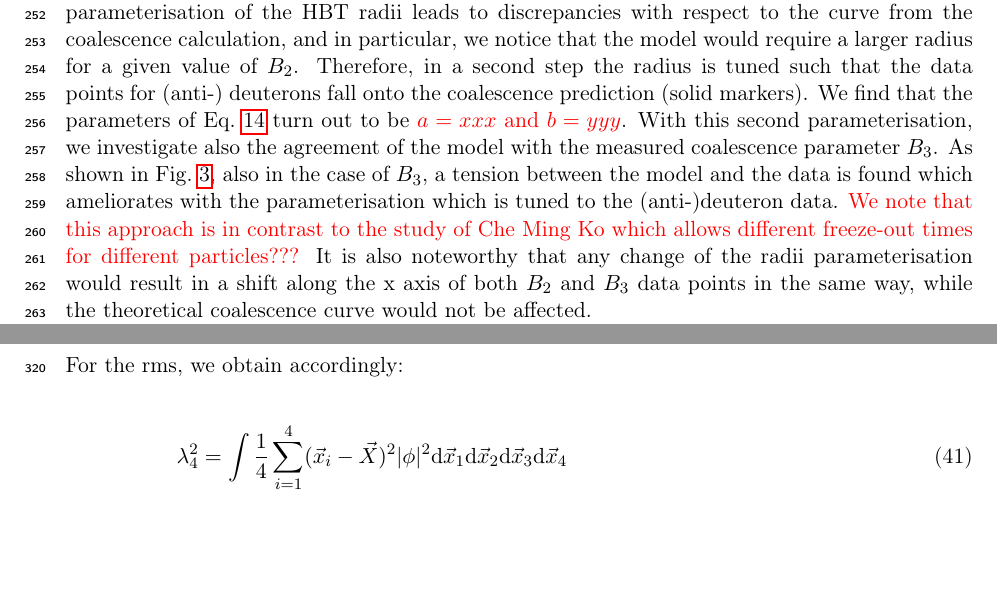
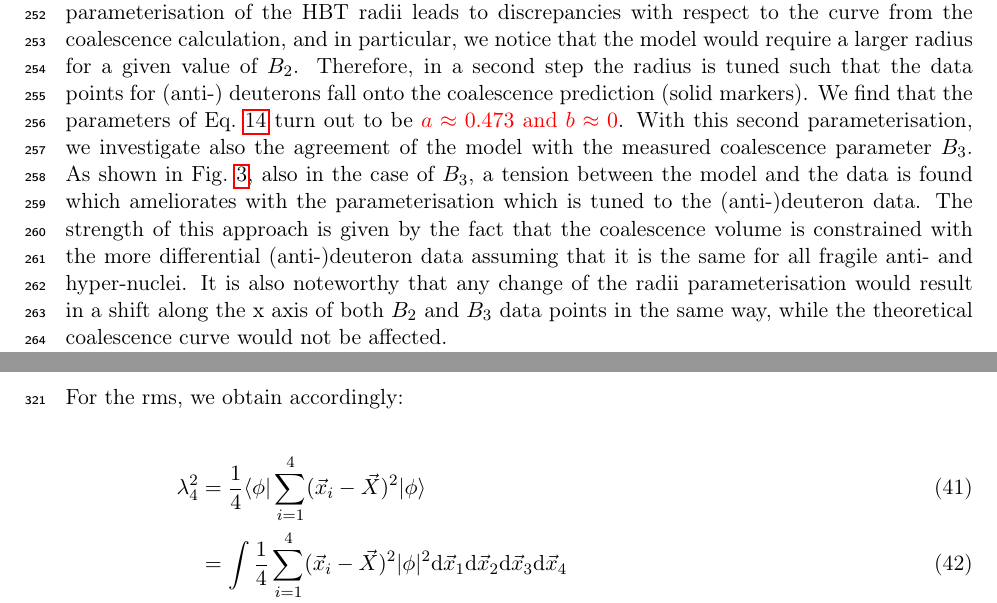
Before and after one commit to fbellini/theFrascatiProject, a LaTeX paper (FrascatiPlot/Paper/NucleiB2.tex): two parts of pages 9 and 14 of 18 before the commit and two parts of pages 9 and 15 of 19 after it, joined at a grey line, cut so that both start at the same text, the shorter picture padded with empty space. The pictures show the PDF file FrascatiPlot/Paper/NucleiB2.pdf that the author committed with the source.

Commit message:
smaller changes

```diff
--- a/FrascatiPlot/Paper/NucleiB2.tex
+++ b/FrascatiPlot/Paper/NucleiB2.tex
@@ -291,8 +291,8 @@ Data on anti- and hyper-nuclei production at LHC energies and different collisio
 In Fig. \ref{fig:CompareB2B3forDifferentParamWithData} we compare the coalescence parameter \btwo~from the coalescence model (see Eqs.~\ref{eq:B2cd} and \ref{eq:B2approx}, with $r_{d} = 3.2$ fm) with the ALICE data.
 First, the parameterisation of the system radius fitted to the HBT data as described in Sec.~\ref{SecSourceVolume} is used to map the \avdNdeta~to the source size (datapoints shown in the two left panels).
 We notice already at this point that the coalescence volume from our extracted parameterisation of the HBT radii leads to discrepancies with respect to the curve from the coalescence calculation, and in particular, we notice that the model would require a larger radius for a given value of \btwo.
-Therefore, in a second step the radius is tuned such that the data points for (anti-) deuterons fall onto the coalescence prediction (solid markers). We find that the parameters of Eq.~\ref{eq:radiusParameterisation} turn out to be \textcolor{red}{$a = xxx$ and $b = yyy$}.
-With this second parameterisation, we investigate also the agreement of the model with the measured coalescence parameter \bthree. As shown in Fig.~\ref{fig:CompareB2B3forDifferentParamWithData}, also in the case of \bthree, a tension between the model and the data is found which ameliorates with the parameterisation which is tuned to the (anti-)deuteron data.  \textcolor{red}{We note that this approach is in contrast to the study of Che Ming Ko which allows different freeze-out times for different particles???}
+Therefore, in a second step the radius is tuned such that the data points for (anti-) deuterons fall onto the coalescence prediction (solid markers). We find that the parameters of Eq.~\ref{eq:radiusParameterisation} turn out to be \textcolor{red}{$a \approx 0.473$ and $b \approx 0$}.
+With this second parameterisation, we investigate also the agreement of the model with the measured coalescence parameter \bthree. As shown in Fig.~\ref{fig:CompareB2B3forDifferentParamWithData}, also in the case of \bthree, a tension between the model and the data is found which ameliorates with the parameterisation which is tuned to the (anti-)deuteron data. The strength of this approach is given by the fact that the coalescence volume is constrained with the more differential (anti-)deuteron data assuming that it is the same for all fragile anti- and hyper-nuclei. %\textcolor{red}{We note that this approach is in contrast to the study of Che Ming Ko which allows different freeze-out times for different particles???}
 It is also noteworthy that any change of the radii parameterisation would result in a shift along the x axis of both \btwo~and \bthree~data points in the same way, while the theoretical coalescence curve would not be affected.
 
  \begin{figure}[htbp]
@@ -464,4 +465,4 @@ In this appendix, we show the calculation of the RMS of a gaussian wave-function
 
 
 \begin{align}
-	\lambda_{4}^{2} &= \int {1\over 4}  \sum_{i=1}^{4}(\vec{x}_{i} - \vec{X})^2 |\phi|^2 {\rm d}\vec{x}_{1}{\rm d}\vec{x}_{2}{\rm d}\vec{x}_{3}{\rm d}\vec{x}_{4} \\
+	\lambda_{4}^{2} &= {1 \over 4} \langle \phi \vert   \sum_{i=1}^{4}(\vec{x}_{i} - \vec{X})^2 \vert \phi \rangle \\
```
Also changed, not shown: FrascatiPlot/Paper/NucleiB2.pdf, FrascatiPlot/Paper/NucleiB2.tex (15 more changed lines).
